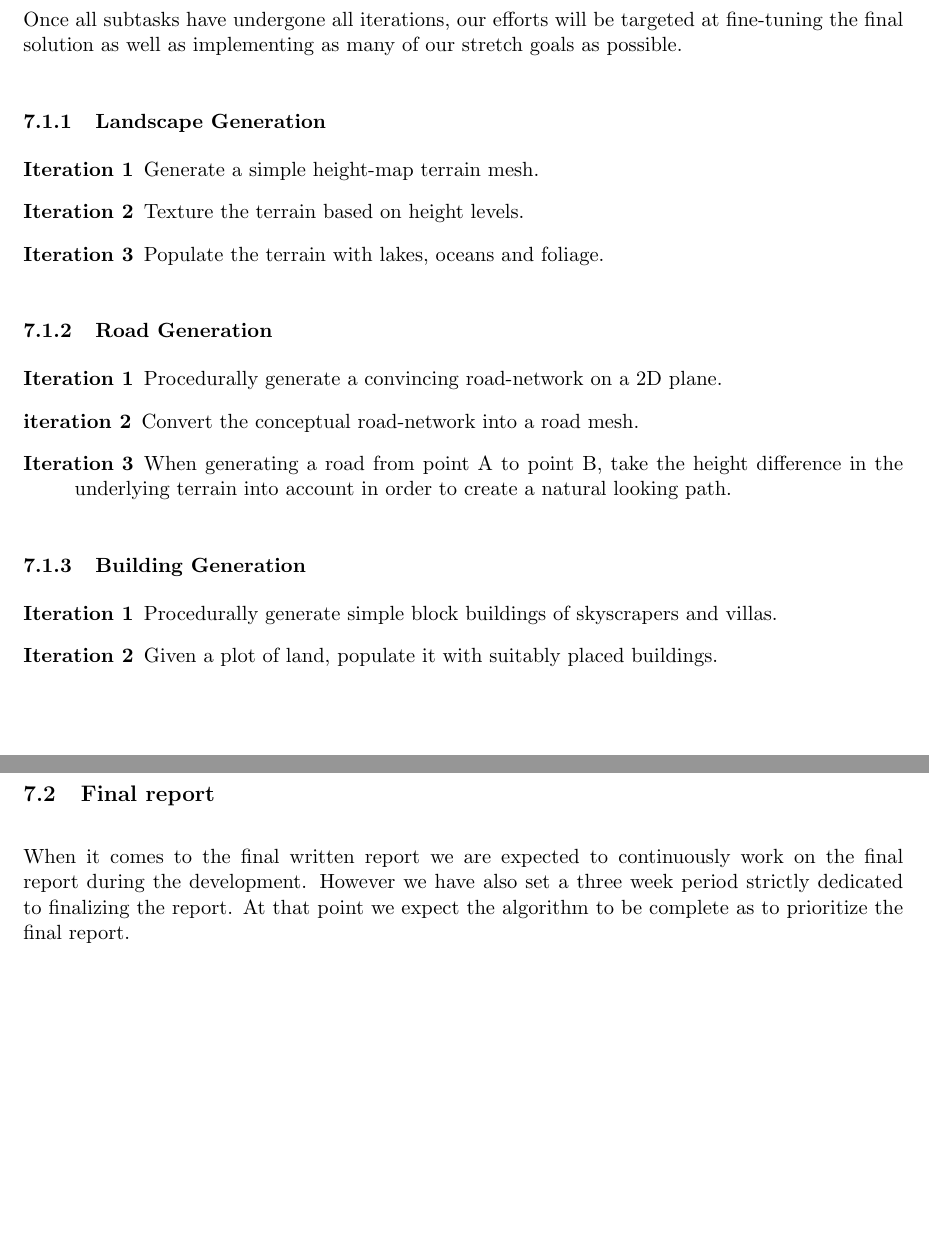
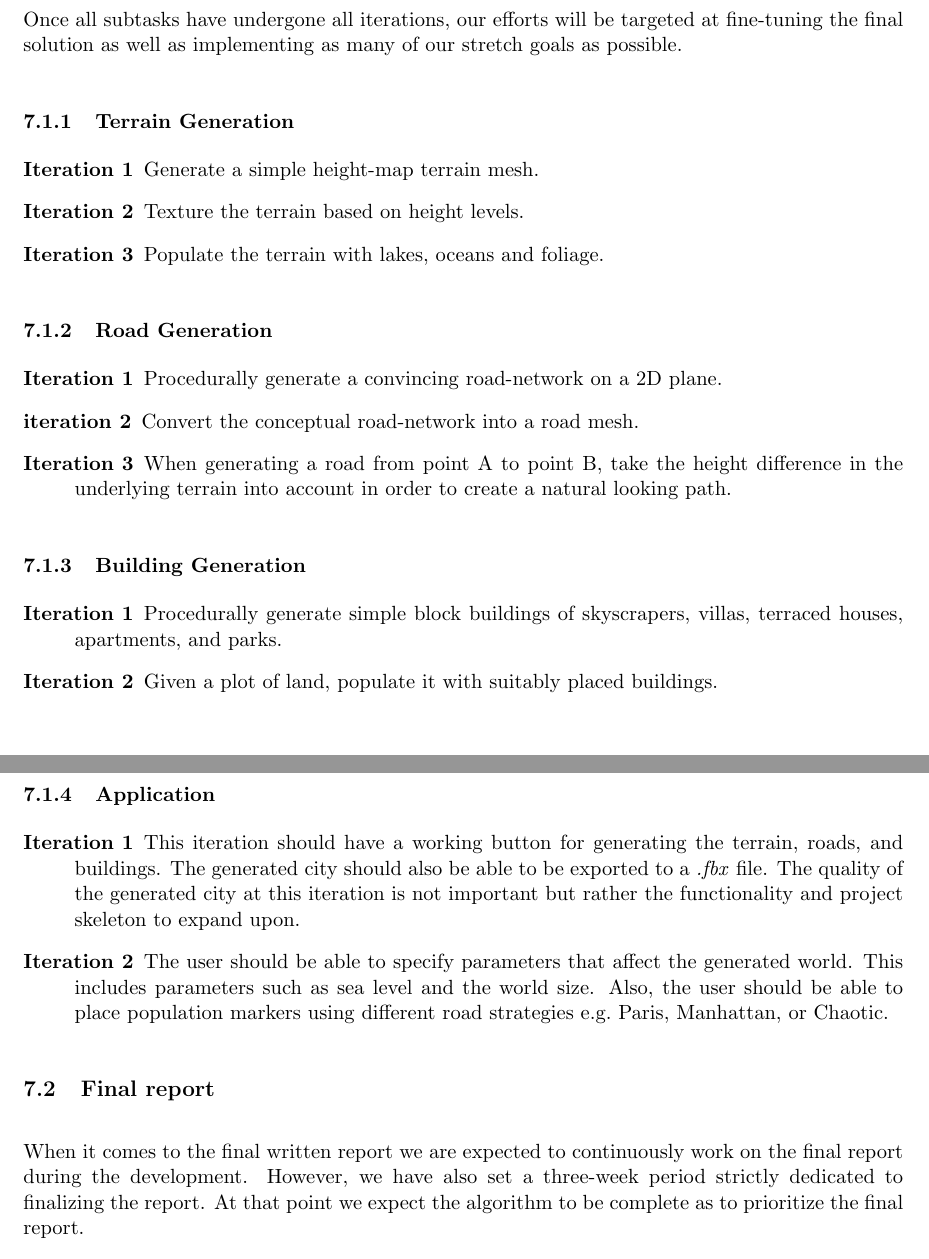
Before and after one commit to DATX02-20-02/Report, a LaTeX document (main.tex, which reads tex/timeplan.tex): two parts of pages 22 and 23 of 25, joined at a grey line, cut so that both start at the same text, the shorter picture padded with empty space. Compiled offline with pdfLaTeX.

Commit message:
Added application iterations and update GANTT

```diff
--- a/tex/timeplan.tex
+++ b/tex/timeplan.tex
@@ -18,7 +18,7 @@ This approach will aid in working in a more cost-effective way when developing t
 
 Once all subtasks have undergone all iterations, our efforts will be targeted at fine-tuning the final solution as well as implementing as many of our stretch goals as possible.
 
-\subsubsection{Landscape Generation}
+\subsubsection{Terrain Generation}
 \begin{description}
   \item[Iteration 1] Generate a simple height-map terrain mesh.
   \item[Iteration 2] Texture the terrain based on height levels.
@@ -35,13 +34,25 @@ Once all subtasks have undergone all iterations, our efforts will be targeted at
 
 \subsubsection{Building Generation}
 \begin{description}
-  \item[Iteration 1] Procedurally generate simple block buildings of skyscrapers and villas.
+  \item[Iteration 1] Procedurally generate simple block buildings of skyscrapers, villas, terraced houses, apartments, and parks.
   \item[Iteration 2] Given a plot of land, populate it with suitably placed buildings.
+\end{description}
+
+\subsubsection{Application}
+\begin{description}
+  \item[Iteration 1]
+    This iteration should have a working button for generating the terrain, roads, and buildings.
+    The generated city should also be able to be exported to a \textit{.fbx} file.
+    The quality of the generated city at this iteration is not important but rather the functionality and project skeleton to expand upon.
+  \item[Iteration 2]
+    The user should be able to specify parameters that affect the generated world.
+    This includes parameters such as sea level and the world size.
+    Also, the user should be able to place population markers using different road strategies e.g.\ Paris, Manhattan, or Chaotic.
 \end{description}
 
 \subsection{Final report}
 When it comes to the final written report we are expected to continuously work on the final report during the development.
-However we have also set a three week period strictly dedicated to finalizing the report.
+However, we have also set a three-week period strictly dedicated to finalizing the report.
 At that point we expect the algorithm to be complete as to prioritize the final report.
 
 \subsection{Project plan chart}
```
Also changed, not shown: figure/time-plan.png, tex/timeplan.tex (3 more changed lines).
